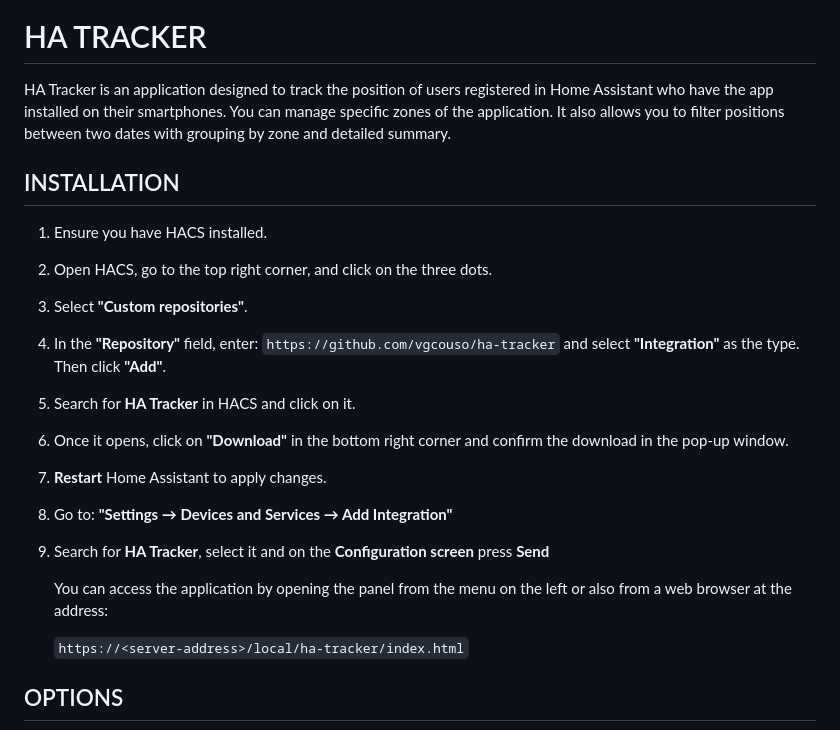
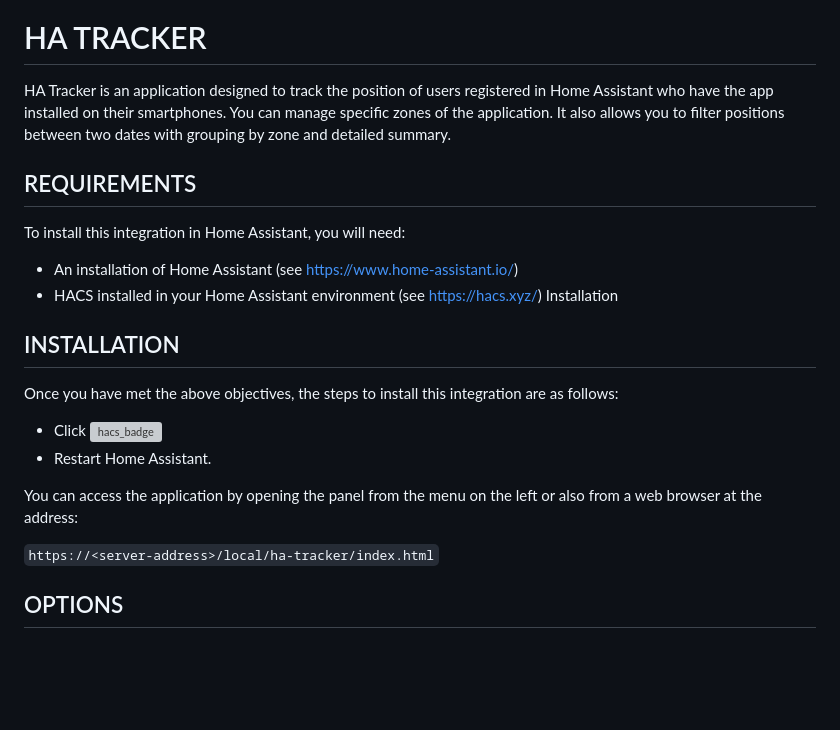
Before and after one commit to vgcouso/ha-tracker, a Markdown page: README.md, the part around the change. Rendered like a GitHub page; blank space fills up the shorter version; grey boxes are pictures that could not be loaded.

Commit message:
Update README.md
- Changed the README.md file to update the update from HACS

```diff
--- a/README.md
+++ b/README.md
@@ -10,20 +10,21 @@ You can manage specific zones of the application.
 It also allows you to filter positions between two dates with grouping by zone and detailed summary.
 
 
+## REQUIREMENTS
+
+To install this integration in Home Assistant, you will need:
+- An installation of Home Assistant (see https://www.home-assistant.io/)
+- HACS installed in your Home Assistant environment (see https://hacs.xyz/)
+Installation
+
+
 ## INSTALLATION
 
-1. Ensure you have HACS installed.
-2. Open HACS, go to the top right corner, and click on the three dots.
-3. Select **"Custom repositories"**.
-4. In the **"Repository"** field, enter: `https://github.com/vgcouso/ha-tracker` and select **"Integration"** as the type. Then click **"Add"**.
-5. Search for **HA Tracker** in HACS and click on it.
-6. Once it opens, click on **"Download"** in the bottom right corner and confirm the download in the pop-up window.
-7. **Restart** Home Assistant to apply changes.
-8. Go to: **"Settings &rarr; Devices and Services &rarr; Add Integration"**
-9. Search for **HA Tracker**, select it and on the **Configuration screen** press **Send**
+Once you have met the above objectives, the steps to install this integration are as follows:
+- Click [![hacs_badge](https://my.home-assistant.io/badges/hacs_repository.svg)](https://my.home-assistant.io/redirect/hacs_repository/?owner=vgcouso&repository=ha-tracker&category=integration)
+- Restart Home Assistant.
 
-
-    You can access the application by opening the panel from the menu on the left or also from a web browser at the address:
+You can access the application by opening the panel from the menu on the left or also from a web browser at the address:
 
    `https://<server-address>/local/ha-tracker/index.html`
 
```
